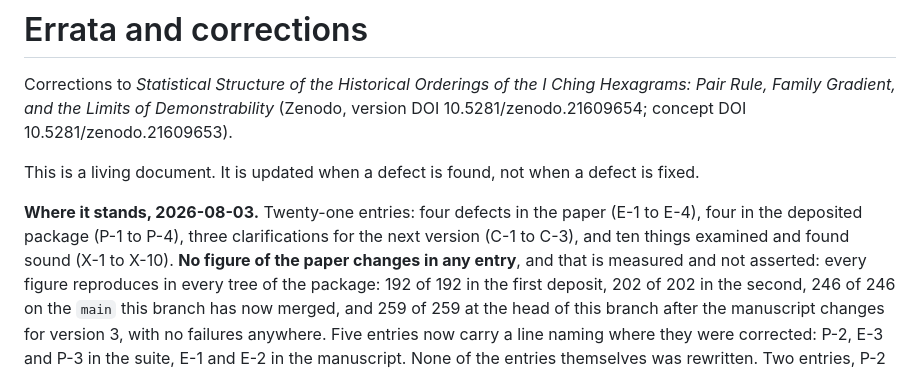
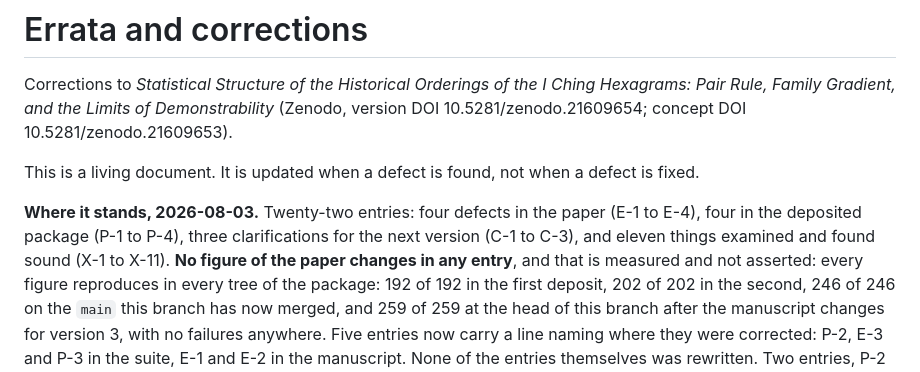
Before and after one commit to theoriginaliching/kingwen-orderings-replication, a Markdown page: ERRATA.md, the part around one of its changes. GitHub-like rendering.

```diff
--- a/ERRATA.md
+++ b/ERRATA.md
@@ -7,9 +7,9 @@ Hexagrams: Pair Rule, Family Gradient, and the Limits of Demonstrability*
 This is a living document. It is updated when a defect is found, not when a defect is
 fixed.
 
-**Where it stands, 2026-08-03.** Twenty-one entries: four defects in the paper (E-1 to
+**Where it stands, 2026-08-03.** Twenty-two entries: four defects in the paper (E-1 to
 E-4), four in the deposited package (P-1 to P-4), three clarifications for the next version
-(C-1 to C-3), and ten things examined and found sound (X-1 to X-10). **No figure of
+(C-1 to C-3), and eleven things examined and found sound (X-1 to X-11). **No figure of
 the paper changes in any entry**, and that is measured and not asserted: every figure
 reproduces in every tree of the package: 192 of 192 in the first deposit, 202 of 202 in
 the second, 246 of 246 on the `main` this branch has now merged, and 259 of 259 at the head
```
Also changed, not shown: other parts of ERRATA.md (+48 -0 lines).
